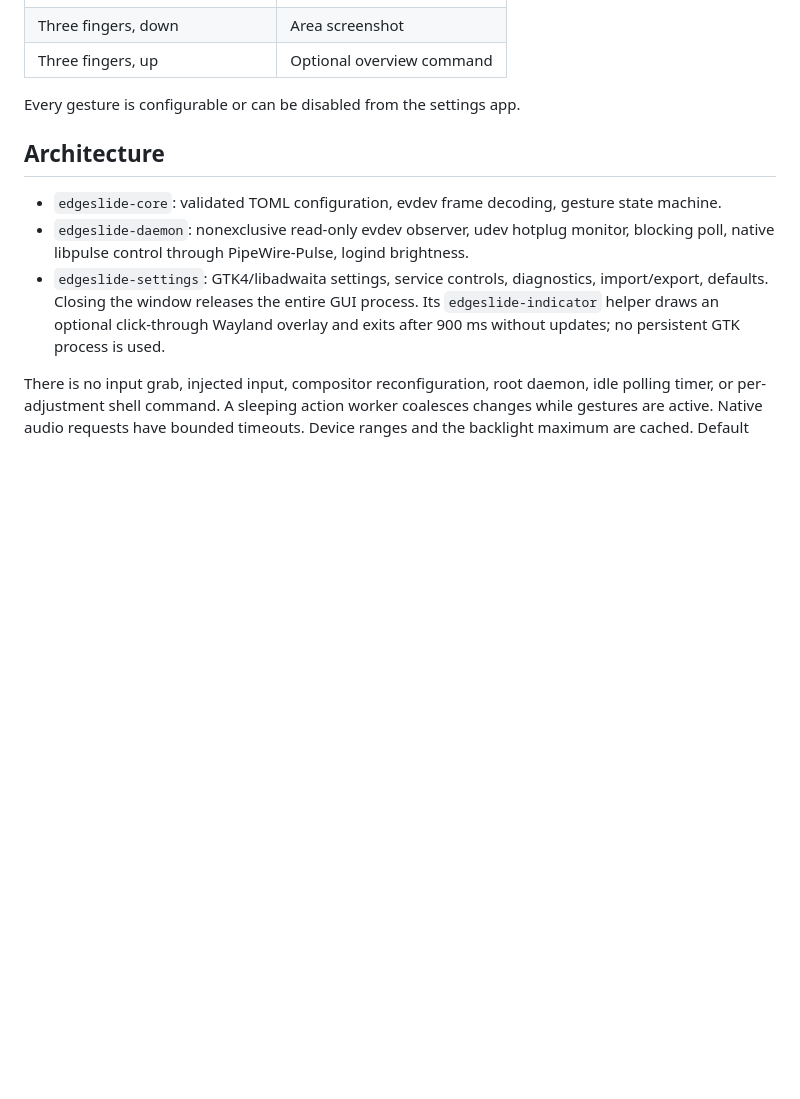
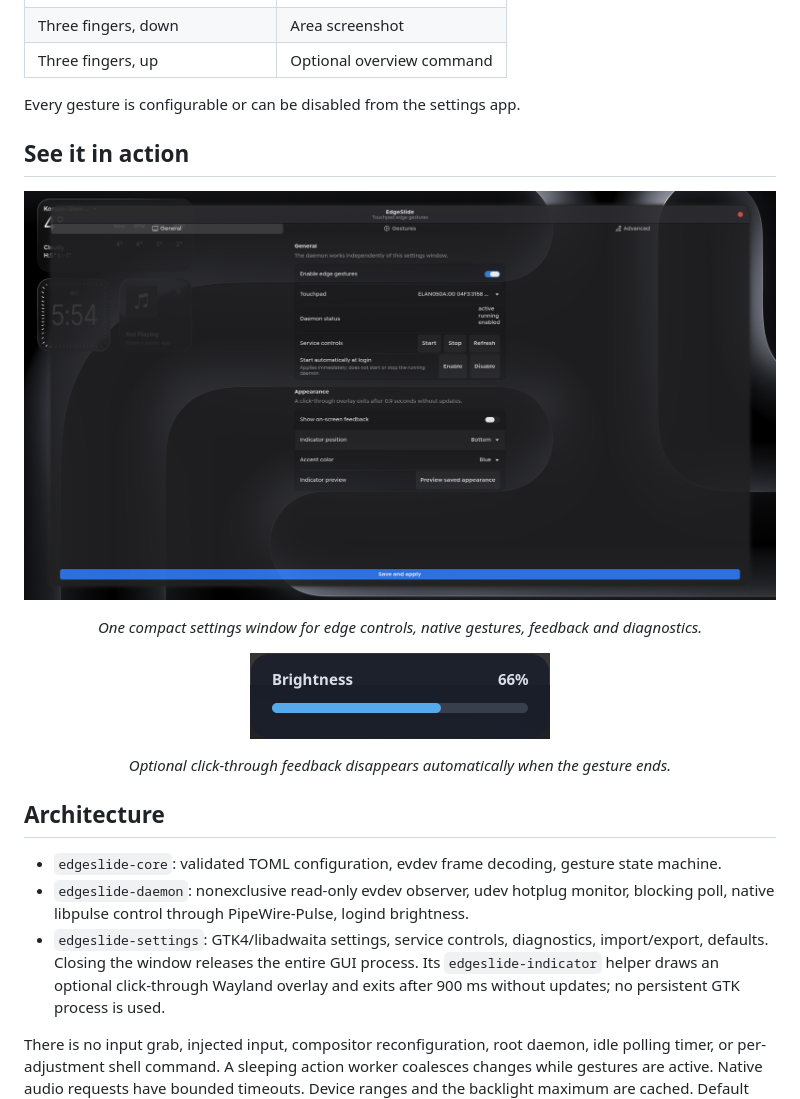
Before and after one commit to es1xx/EdgeSlide, a Markdown page: README.md, the part around one of its changes. GitHub-like rendering; pictures changed too: assets/indicator-preview.png (added), assets/settings-preview.png (added); blank space fills up the shorter version.

Commit message:
Add visual README showcase

```diff
--- a/README.md
+++ b/README.md
@@ -25,6 +33,20 @@ settings window and visual indicator are short-lived processes.
 | Three fingers, up | Optional overview command |
 
 Every gesture is configurable or can be disabled from the settings app.
+
+## See it in action
+
+<p align="center">
+  <img src="assets/settings-preview.png" alt="EdgeSlide settings window on Hyprland" width="920">
+</p>
+
+<p align="center"><em>One compact settings window for edge controls, native gestures, feedback and diagnostics.</em></p>
+
+<p align="center">
+  <img src="assets/indicator-preview.png" alt="EdgeSlide brightness indicator" width="300">
+</p>
+
+<p align="center"><em>Optional click-through feedback disappears automatically when the gesture ends.</em></p>
 
 ## Architecture
 
```
Also changed, not shown: other parts of README.md (+8 -0 lines).
